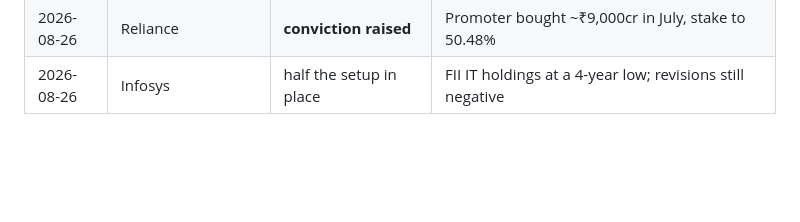
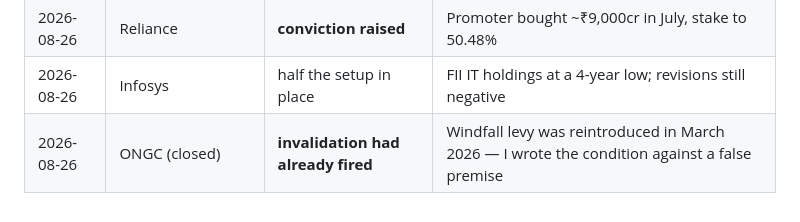
Before and after one commit to Rahul61100/IndoRa, a Markdown page: positions/open-theses.md, the part around the change. Drawn GitHub-style; blank space fills up the shorter version.

```diff
--- a/positions/open-theses.md
+++ b/positions/open-theses.md
@@ -335,3 +335,4 @@ exactly at its 52-week high, 35.1% above its 200 DMA. **Wait for a pullback towa
 | 2026-08-26 | HDFC Bank | **cut reason narrowed** | −26% was ₹35,000cr of FII selling in one quarter; FIIs returning to financials since 22 Aug |
 | 2026-08-26 | Reliance | **conviction raised** | Promoter bought ~₹9,000cr in July, stake to 50.48% |
 | 2026-08-26 | Infosys | half the setup in place | FII IT holdings at a 4-year low; revisions still negative |
+| 2026-08-26 | ONGC (closed) | **invalidation had already fired** | Windfall levy was reintroduced in March 2026 — I wrote the condition against a false premise |
```
Also changed, not shown: knowledge/india-policy-calendar-and-two-corrections.md (added, +62 -0 lines).
